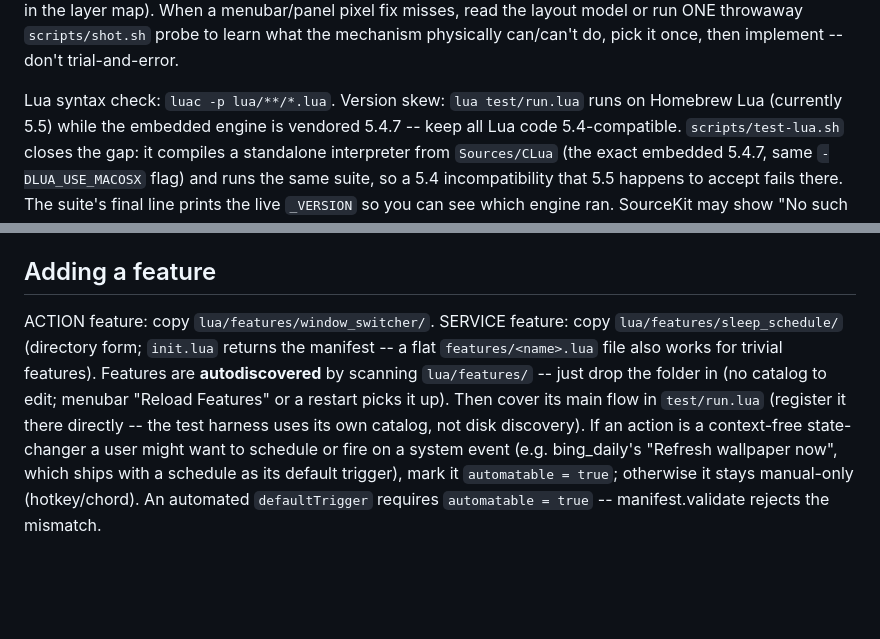
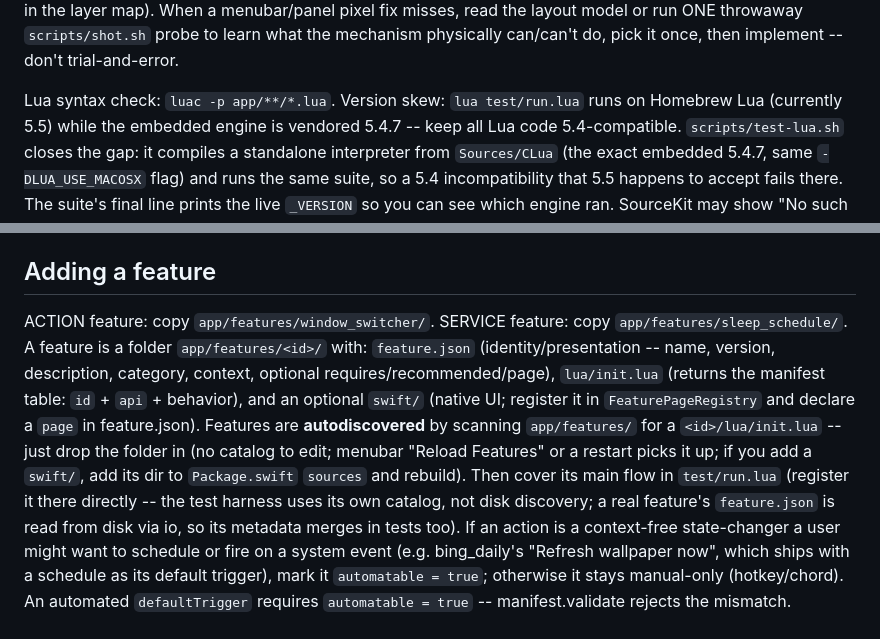
Before and after one commit to kouxing2000/hammerdeck, a Markdown page: CLAUDE.md, 2 parts joined by grey strips. Drawn GitHub-style; blank space fills up the shorter version.

```diff
--- a/CLAUDE.md
+++ b/CLAUDE.md
@@ -154,7 +173,7 @@ a menubar/panel pixel fix misses, read the layout model or run ONE throwaway
 `scripts/shot.sh` probe to learn what the mechanism physically can/can't do,
 pick it once, then implement -- don't trial-and-error.
 
-Lua syntax check: `luac -p lua/**/*.lua`. Version skew: `lua test/run.lua` runs
+Lua syntax check: `luac -p app/**/*.lua`. Version skew: `lua test/run.lua` runs
 on Homebrew Lua (currently 5.5) while the embedded engine is vendored 5.4.7 --
 keep all Lua code 5.4-compatible. `scripts/test-lua.sh` closes the gap: it
 compiles a standalone interpreter from `Sources/CLua` (the exact embedded
@@ -174,13 +193,19 @@ table mixing array entries with string keys is rejected loudly, never dropped.
 
 ## Adding a feature
 
-ACTION feature: copy `lua/features/window_switcher/`. SERVICE feature: copy
-`lua/features/sleep_schedule/` (directory form; `init.lua` returns the
-manifest -- a flat `features/<name>.lua` file also works for trivial features).
-Features are **autodiscovered** by scanning `lua/features/` -- just drop the
-folder in (no catalog to edit; menubar "Reload Features" or a restart picks it
-up). Then cover its main flow in `test/run.lua` (register it there directly --
-the test harness uses its own catalog, not disk discovery). If an action is a
+ACTION feature: copy `app/features/window_switcher/`. SERVICE feature: copy
+`app/features/sleep_schedule/`. A feature is a folder
+`app/features/<id>/` with: `feature.json` (identity/presentation -- name,
+version, description, category, context, optional requires/recommended/page),
+`lua/init.lua` (returns the manifest table: `id` + `api` + behavior), and an
+optional `swift/` (native UI; register it in `FeaturePageRegistry` and declare a
+`page` in feature.json). Features are **autodiscovered** by scanning
+`app/features/` for a `<id>/lua/init.lua` -- just drop the folder in (no catalog
+to edit; menubar "Reload Features" or a restart picks it up; if you add a
+`swift/`, add its dir to `Package.swift` `sources` and rebuild). Then cover its
+main flow in `test/run.lua` (register it there directly -- the test harness uses
+its own catalog, not disk discovery; a real feature's `feature.json` is read
+from disk via io, so its metadata merges in tests too). If an action is a
 context-free state-changer a user might want to schedule or fire on a system
 event (e.g. bing_daily's "Refresh wallpaper now", which ships with a schedule
 as its default trigger), mark it `automatable = true`;
```
Also changed, not shown: other parts of CLAUDE.md (+39 -20 lines).
